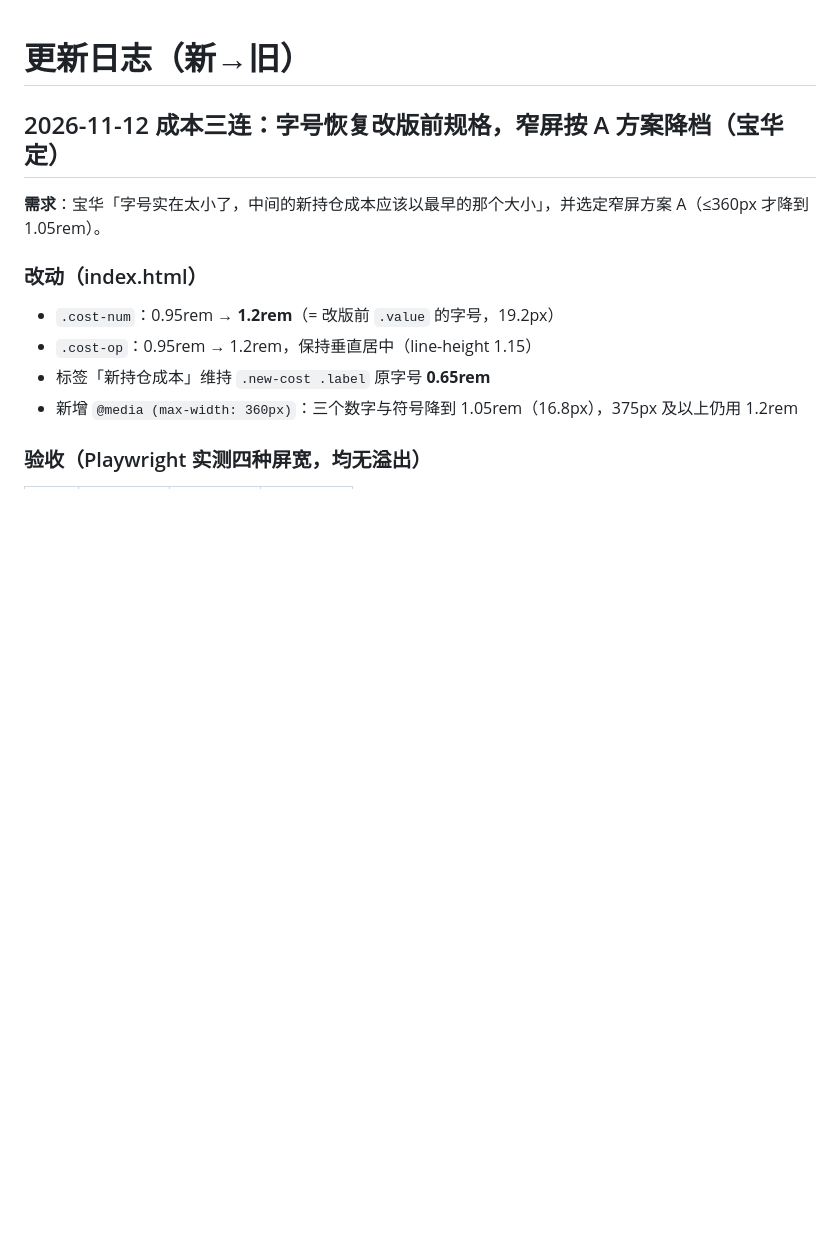
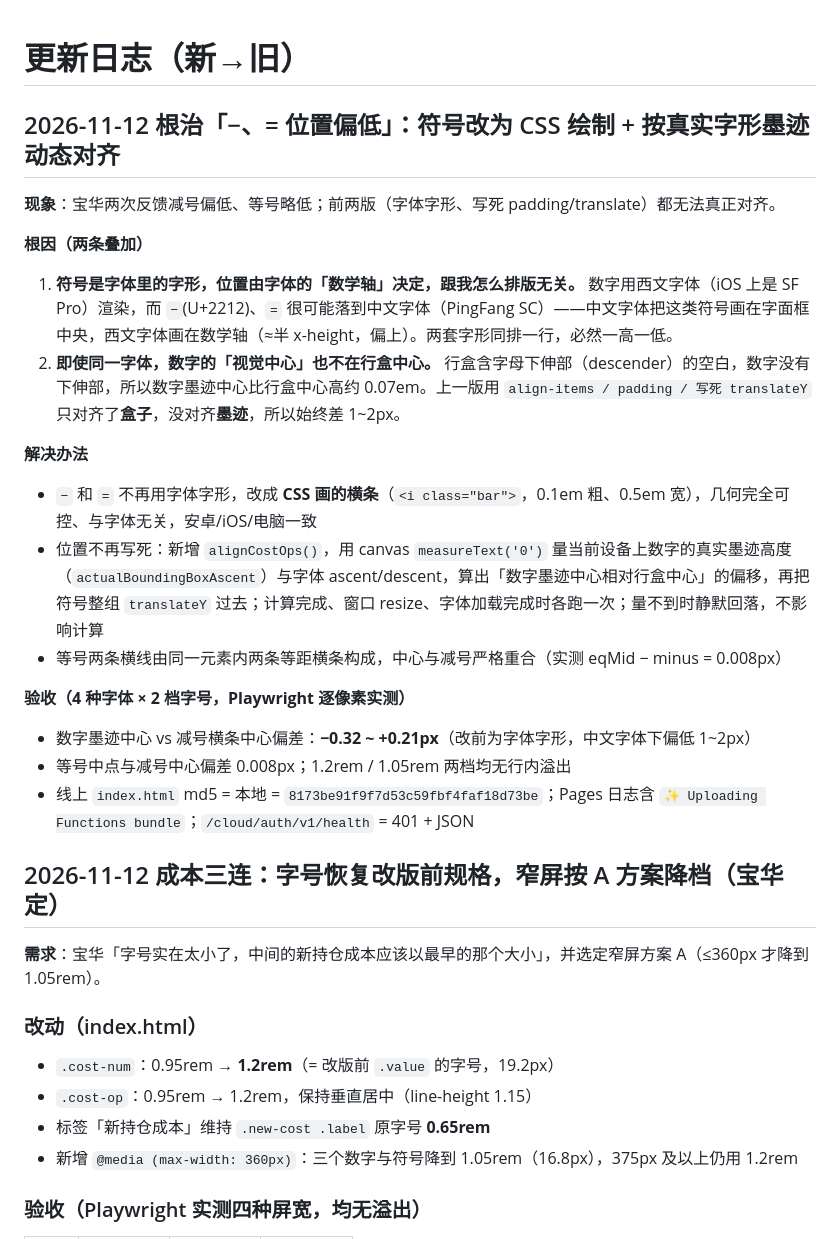
Before and after one commit to friend1sky1/stock, a Markdown page: CHANGELOG.md, the part around the change. Rendered like a GitHub page; blank space fills up the shorter version.

Commit message:
docs(changelog): 2026-11-12 符号对齐根因与修法

```diff
--- a/CHANGELOG.md
+++ b/CHANGELOG.md
@@ -1,4 +1,23 @@
 # 更新日志（新→旧）
+
+## 2026-11-12 根治「−、= 位置偏低」：符号改为 CSS 绘制 + 按真实字形墨迹动态对齐
+
+**现象**：宝华两次反馈减号偏低、等号略低；前两版（字体字形、写死 padding/translate）都无法真正对齐。
+
+**根因（两条叠加）**
+1. **符号是字体里的字形，位置由字体的「数学轴」决定，跟我怎么排版无关。** 数字用西文字体（iOS 上是 SF Pro）渲染，而 `−`(U+2212)、`=` 很可能落到中文字体（PingFang SC）——中文字体把这类符号画在字面框中央，西文字体画在数学轴（≈半 x-height，偏上）。两套字形同排一行，必然一高一低。
+2. **即使同一字体，数字的「视觉中心」也不在行盒中心。** 行盒含字母下伸部（descender）的空白，数字没有下伸部，所以数字墨迹中心比行盒中心高约 0.07em。上一版用 `align-items / padding / 写死 translateY` 只对齐了**盒子**，没对齐**墨迹**，所以始终差 1~2px。
+
+**解决办法**
+- `−` 和 `=` 不再用字体字形，改成 **CSS 画的横条**（`<i class="bar">`，0.1em 粗、0.5em 宽），几何完全可控、与字体无关，安卓/iOS/电脑一致
+- 位置不再写死：新增 `alignCostOps()`，用 canvas `measureText('0')` 量当前设备上数字的真实墨迹高度（`actualBoundingBoxAscent`）与字体 ascent/descent，算出「数字墨迹中心相对行盒中心」的偏移，再把符号整组 `translateY` 过去；计算完成、窗口 resize、字体加载完成时各跑一次；量不到时静默回落，不影响计算
+- 等号两条横线由同一元素内两条等距横条构成，中心与减号严格重合（实测 eqMid − minus = 0.008px）
+
+**验收（4 种字体 × 2 档字号，Playwright 逐像素实测）**
+- 数字墨迹中心 vs 减号横条中心偏差：**−0.32 ~ +0.21px**（改前为字体字形，中文字体下偏低 1~2px）
+- 等号中点与减号中心偏差 0.008px；1.2rem / 1.05rem 两档均无行内溢出
+- 线上 `index.html` md5 = 本地 = `8173be91f9f7d53c59fbf4faf18d73be`；Pages 日志含 `✨ Uploading Functions bundle`；`/cloud/auth/v1/health` = 401 + JSON
+
 
 ## 2026-11-12 成本三连：字号恢复改版前规格，窄屏按 A 方案降档（宝华定）
 
```
